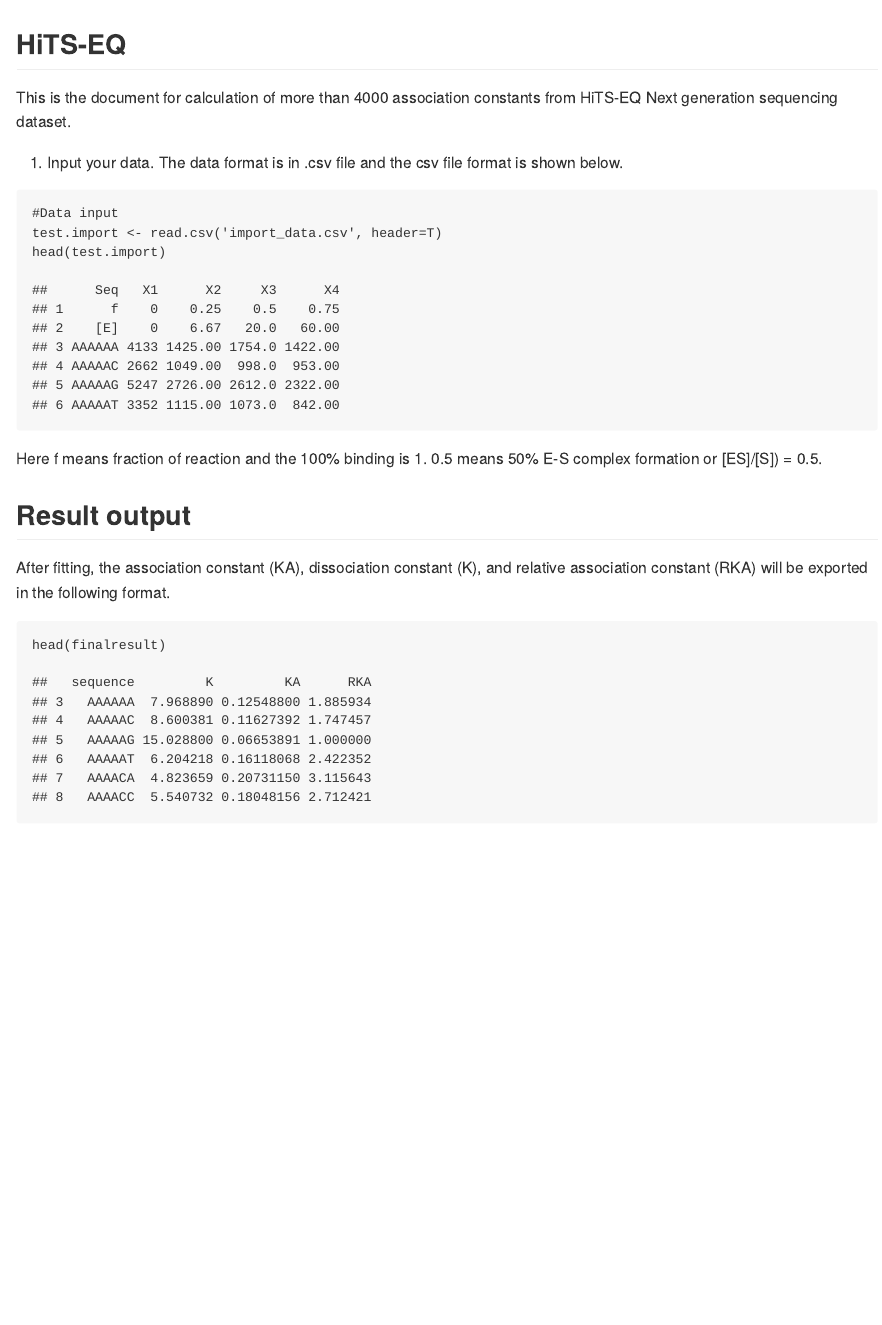
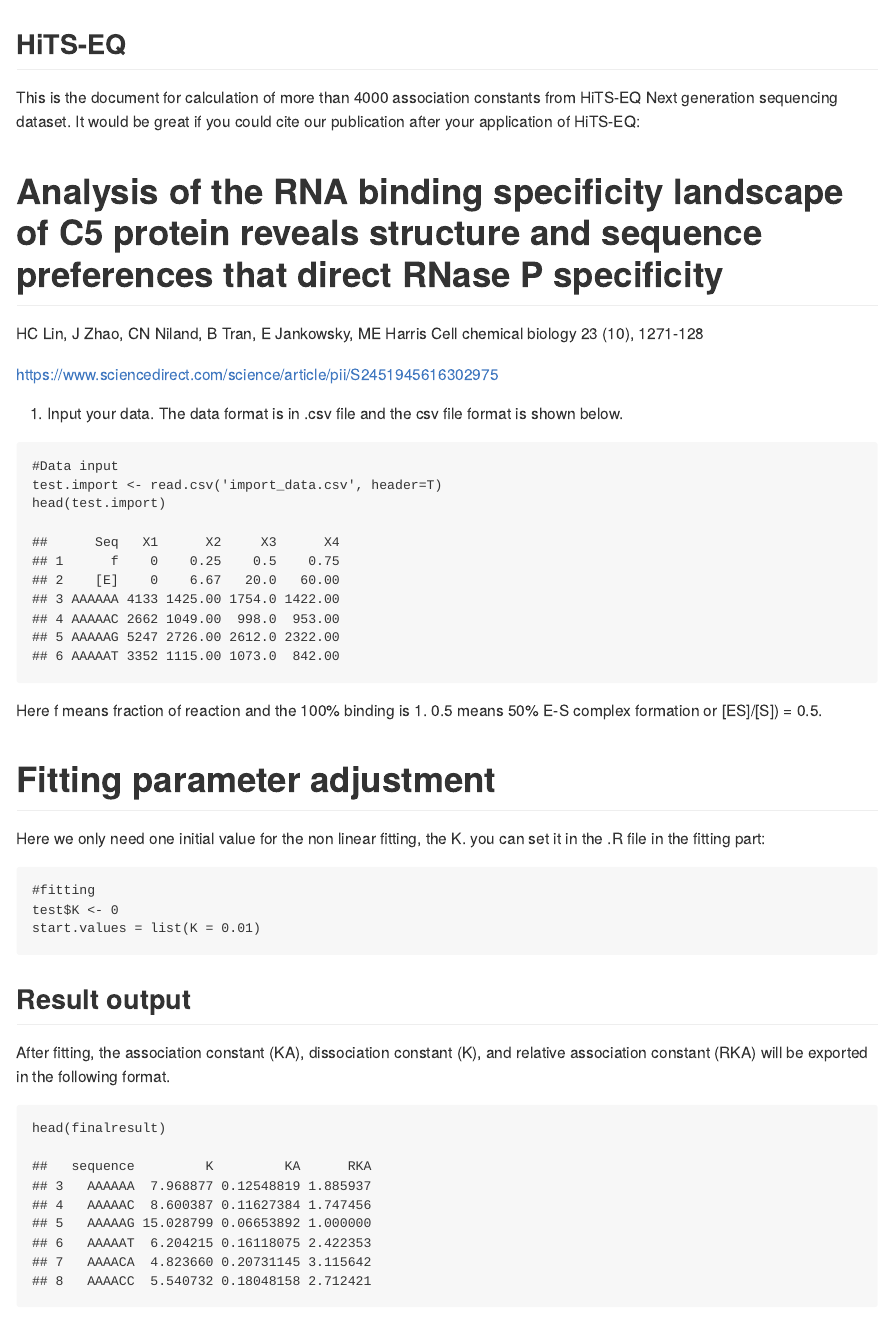
Before and after one commit to fatmimi/HiTS-EQ, an R Markdown document (README.Rmd): the page in a window 1100 px wide, from its top. The pictures show the output file README.md that the author committed with the source, drawn offline in the style of GitHub.

Commit message:
20181103 add the initial value for K in the nonlinear model part

````diff
--- a/HiTS-EQ_v2.R
+++ b/HiTS-EQ_v2.R
@@ -42,12 +42,12 @@ for(i in 1:1:length(test[,1])){
 
 #fitting
 test$K <- 0
-
+start.values = list(K = 0.01)
 for (i in 1:length(test[,1])){
   data.ft <- cbind(Enzyme,t(test[i,10:13]))
   data.ft <- data.frame(data.ft)
   names(data.ft) <- c("Enzyme","f")
-  dirf <- nls( f ~ Enzyme/(Enzyme + K), data = data.ft)
+  dirf <- nls( f ~ Enzyme/(Enzyme + K), data = data.ft, start = start.values)
   test$K[i] <- coef(dirf)
 
 }
--- a/README.Rmd
+++ b/README.Rmd
@@ -12,6 +12,13 @@ options(warn = -1)
 
 ## HiTS-EQ
 This is the document for calculation of more than 4000 association constants from HiTS-EQ Next generation sequencing dataset.
+It would be great if you could cite our publication after your application of HiTS-EQ:
+
+#Analysis of the RNA binding specificity landscape of C5 protein reveals structure and sequence preferences that direct RNase P specificity
+HC Lin, J Zhao, CN Niland, B Tran, E Jankowsky, ME Harris
+Cell chemical biology 23 (10), 1271-128
+
+https://www.sciencedirect.com/science/article/pii/S2451945616302975
 
 1. Input your data. The data format is in .csv file and the csv file format is shown below.
 ```{r }
@@ -48,15 +55,22 @@ for(i in 1:length(test[,1])){
    }
   }
 }
+```
 
+#Fitting parameter adjustment
+Here we only need one initial value for the non linear fitting, the K. you can set it in the .R file in the fitting part:
+```{r }
 #fitting
 test$K <- 0
+start.values = list(K = 0.01)
+```
 
+```{r echo=FALSE}
 for (i in 1:length(test[,1])){
   data.ft <- cbind(Enzyme,t(test[i,10:13]))
   data.ft <- data.frame(data.ft)
   names(data.ft) <- c("Enzyme","f")
-  dirf <- nls( f ~ Enzyme/(Enzyme + K), data = data.ft)
+  dirf <- nls( f ~ Enzyme/(Enzyme + K), data = data.ft, start = start.values)
   test$K[i] <- coef(dirf)
 #Export final result
 finalresult <- test[,c("sequence","K")]
````
Also changed, not shown: .RData (added), README.md, output.csv, 3 other files.
